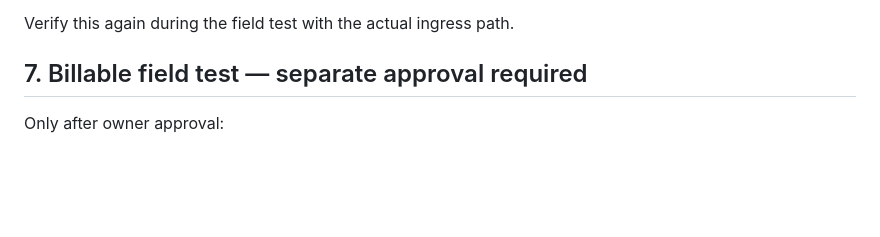
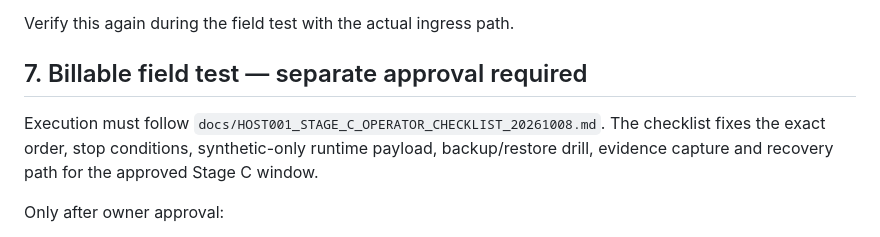
Before and after one commit to eletov215/ai-career-agent-site, a Markdown page: docs/HOST001_RUNBOOK.md, the part around the change. GitHub-like rendering; blank space fills up the shorter version.

Commit message:
Issue #78: link Stage C operator checklist

```diff
--- a/docs/HOST001_RUNBOOK.md
+++ b/docs/HOST001_RUNBOOK.md
@@ -97,6 +97,9 @@ Verify this again during the field test with the actual ingress path.
 
 ## 7. Billable field test — separate approval required
 
+Execution must follow `docs/HOST001_STAGE_C_OPERATOR_CHECKLIST_20261008.md`. The checklist fixes the exact order, stop conditions, synthetic-only runtime payload, backup/restore drill, evidence capture and recovery path for the approved Stage C window.
+
+
 Only after owner approval:
 1. start from `terraform.stage-c.tfvars.example`, keep `field_test_resources_enabled=true` and `foundation_deletion_protection=false`, and supply both PostgreSQL passwords through protected `TF_VAR_...` environment values;
 2. configure Yandex authentication in a protected environment;
```
